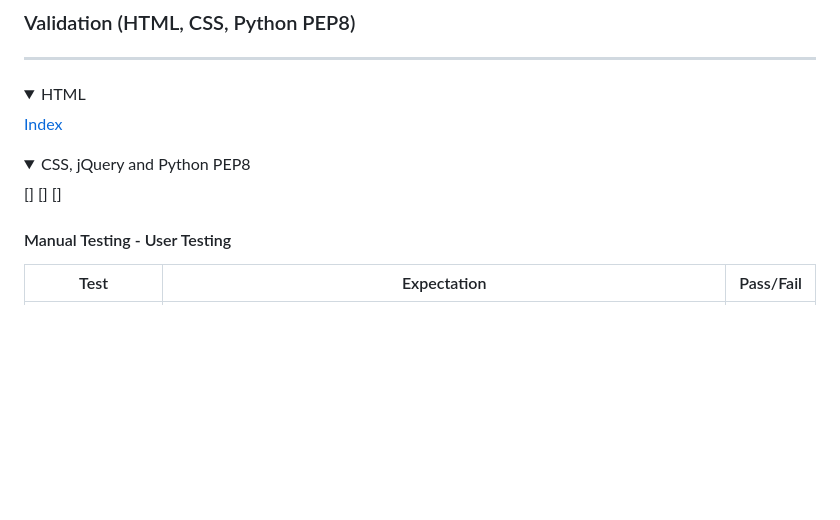
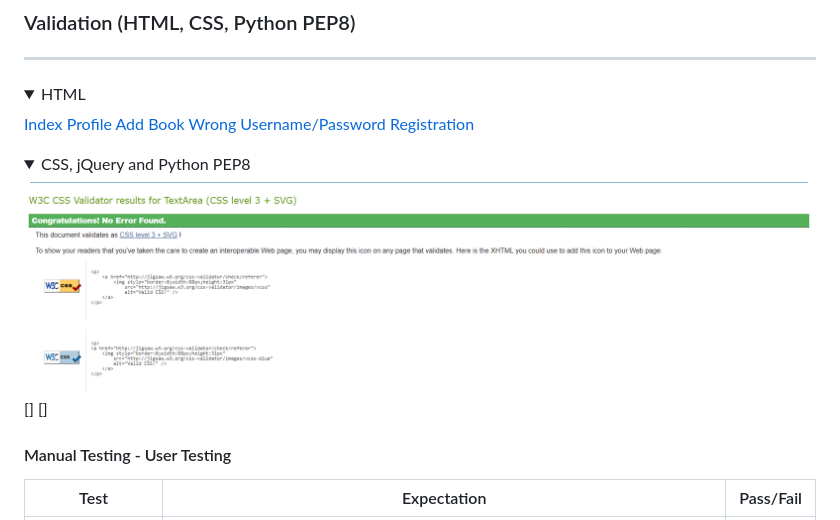
Before and after one commit to digimori/PersonalLibraryApp, a Markdown page: README.md, the part around the change. Rendered like a GitHub page; pictures changed too: readmeimages/cssvalidation.png (added); folded sections open; blank space fills up the shorter version.

```diff
--- a/README.md
+++ b/README.md
@@ -252,16 +252,16 @@ Index - Login and Registration
 <summary>HTML</summary>
 
 [Index](https://validator.w3.org/nu/?doc=https%3A%2F%2Fpersonal-library-mongodb.herokuapp.com%2Findex)
-[]()
-[]()
-[]()
-[]()
+[Profile]()
+[Add Book]()
+[Wrong Username/Password]()
+[Registration]()
 </details>
 
 <details>
 <summary>CSS, jQuery and Python PEP8</summary>
 
-[]
+![CSS Validation](/readmeimages/cssvalidation.png)
 []
 []
 </details>
```
Also changed, not shown: 4 other files.
